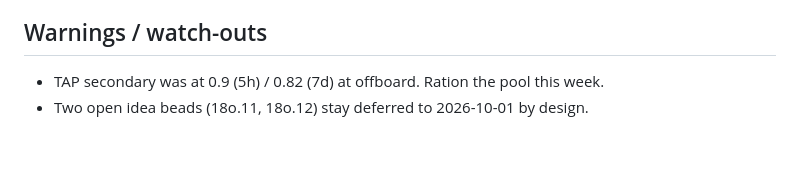
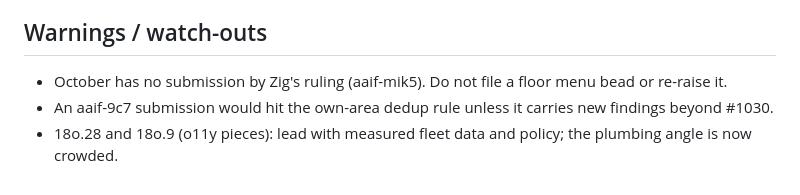
Before and after one commit to azigler/aaif, a Markdown page: refs/session-handoff.md, the part around one of its changes. Rendered like a GitHub page; blank space fills up the shorter version.

```diff
--- a/refs/session-handoff.md
+++ b/refs/session-handoff.md
@@ -59,4 +48,5 @@ Covers two sessions: 824c8cfb (2026-09-19, the W38 radar run, which ended withou
 
 ## Warnings / watch-outs
-- TAP secondary was at 0.9 (5h) / 0.82 (7d) at offboard. Ration the pool this week.
-- Two open idea beads (18o.11, 18o.12) stay deferred to 2026-10-01 by design.
+- October has no submission by Zig's ruling (aaif-mik5). Do not file a floor menu bead or re-raise it.
+- An aaif-9c7 submission would hit the own-area dedup rule unless it carries new findings beyond #1030.
+- 18o.28 and 18o.9 (o11y pieces): lead with measured fleet data and policy; the plumbing angle is now crowded.
```
Also changed, not shown: other parts of refs/session-handoff.md (+29 -40 lines).
